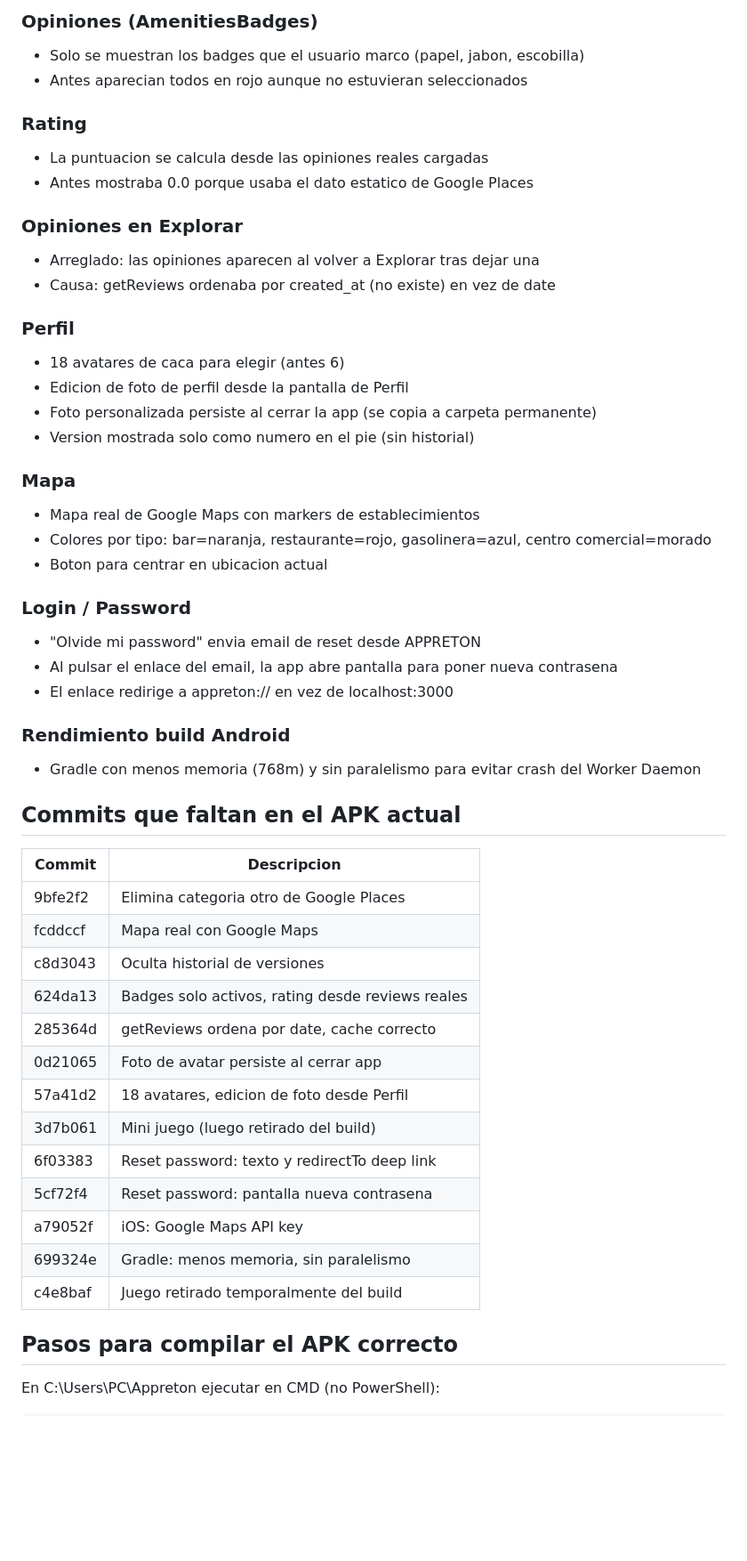
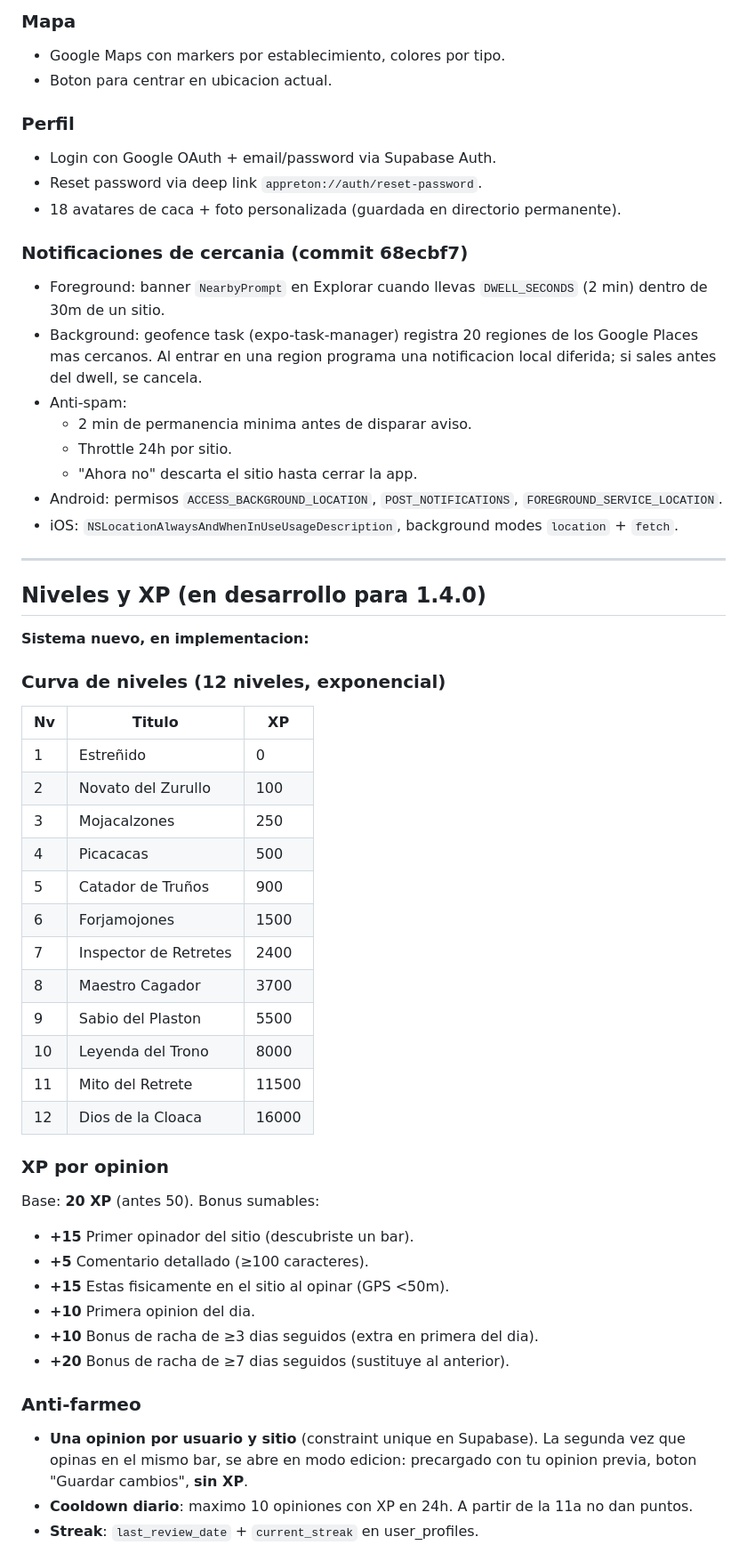
Before and after one commit to miguelgarciaparrado-commits/Appreton, a Markdown page: CAMBIOS_PENDIENTES.md, the part around one of its changes. Shown at 89% size. GitHub-like rendering; blank space fills up the shorter version.

```diff
--- a/CAMBIOS_PENDIENTES.md
+++ b/CAMBIOS_PENDIENTES.md
@@ -11,54 +71,68 @@ El APK debe compilarse desde el commit c4e8baf para tenerlos todos.
 
-### Opiniones (AmenitiesBadges)
-- Solo se muestran los badges que el usuario marco (papel, jabon, escobilla)
-- Antes aparecian todos en rojo aunque no estuvieran seleccionados
-
-### Rating
-- La puntuacion se calcula desde las opiniones reales cargadas
-- Antes mostraba 0.0 porque usaba el dato estatico de Google Places
-
-### Opiniones en Explorar
-- Arreglado: las opiniones aparecen al volver a Explorar tras dejar una
-- Causa: getReviews ordenaba por created_at (no existe) en vez de date
+### Mapa
+- Google Maps con markers por establecimiento, colores por tipo.
+- Boton para centrar en ubicacion actual.
 
 ### Perfil
-- 18 avatares de caca para elegir (antes 6)
-- Edicion de foto de perfil desde la pantalla de Perfil
-- Foto personalizada persiste al cerrar la app (se copia a carpeta permanente)
-- Version mostrada solo como numero en el pie (sin historial)
+- Login con Google OAuth + email/password via Supabase Auth.
+- Reset password via deep link `appreton://auth/reset-password`.
+- 18 avatares de caca + foto personalizada (guardada en directorio
+  permanente).
 
-### Mapa
-- Mapa real de Google Maps con markers de establecimientos
-- Colores por tipo: bar=naranja, restaurante=rojo, gasolinera=azul, centro comercial=morado
-- Boton para centrar en ubicacion actual
+### Notificaciones de cercania (commit 68ecbf7)
+- Foreground: banner `NearbyPrompt` en Explorar cuando llevas
+  `DWELL_SECONDS` (2 min) dentro de 30m de un sitio.
+- Background: geofence task (expo-task-manager) registra 20 regiones
+  de los Google Places mas cercanos. Al entrar en una region programa
+  una notificacion local diferida; si sales antes del dwell, se
+  cancela.
+- Anti-spam:
+  - 2 min de permanencia minima antes de disparar aviso.
+  - Throttle 24h por sitio.
+  - "Ahora no" descarta el sitio hasta cerrar la app.
+- Android: permisos `ACCESS_BACKGROUND_LOCATION`, `POST_NOTIFICATIONS`,
+  `FOREGROUND_SERVICE_LOCATION`.
+- iOS: `NSLocationAlwaysAndWhenInUseUsageDescription`, background modes
+  `location` + `fetch`.
 
-### Login / Password
-- "Olvide mi password" envia email de reset desde APPRETON
-- Al pulsar el enlace del email, la app abre pantalla para poner nueva contrasena
-- El enlace redirige a appreton:// en vez de localhost:3000
+---
 
-### Rendimiento build Android
-- Gradle con menos memoria (768m) y sin paralelismo para evitar crash del Worker Daemon
+## Niveles y XP (en desarrollo para 1.4.0)
 
-## Commits que faltan en el APK actual
+**Sistema nuevo, en implementacion:**
 
-| Commit  | Descripcion                                      |
-|---------|--------------------------------------------------|
-| 9bfe2f2 | Elimina categoria otro de Google Places           |
-| fcddccf | Mapa real con Google Maps                         |
-| c8d3043 | Oculta historial de versiones                     |
-| 624da13 | Badges solo activos, rating desde reviews reales  |
-| 285364d | getReviews ordena por date, cache correcto        |
-| 0d21065 | Foto de avatar persiste al cerrar app             |
-| 57a41d2 | 18 avatares, edicion de foto desde Perfil         |
-| 3d7b061 | Mini juego (luego retirado del build)             |
-| 6f03383 | Reset password: texto y redirectTo deep link      |
-| 5cf72f4 | Reset password: pantalla nueva contrasena         |
-| a79052f | iOS: Google Maps API key                          |
-| 699324e | Gradle: menos memoria, sin paralelismo            |
-| c4e8baf | Juego retirado temporalmente del build            |
+### Curva de niveles (12 niveles, exponencial)
 
-## Pasos para compilar el APK correcto
+| Nv | Titulo                   | XP    |
+|----|--------------------------|-------|
+| 1  | Estreñido                | 0     |
+| 2  | Novato del Zurullo       | 100   |
+| 3  | Mojacalzones             | 250   |
+| 4  | Picacacas                | 500   |
+| 5  | Catador de Truños        | 900   |
+| 6  | Forjamojones             | 1500  |
+| 7  | Inspector de Retretes    | 2400  |
+| 8  | Maestro Cagador          | 3700  |
+| 9  | Sabio del Plaston        | 5500  |
+| 10 | Leyenda del Trono        | 8000  |
+| 11 | Mito del Retrete         | 11500 |
+| 12 | Dios de la Cloaca        | 16000 |
 
-En C:\Users\PC\Appreton ejecutar en CMD (no PowerShell):
+### XP por opinion
 
+Base: **20 XP** (antes 50). Bonus sumables:
+- **+15** Primer opinador del sitio (descubriste un bar).
+- **+5**  Comentario detallado (≥100 caracteres).
+- **+15** Estas fisicamente en el sitio al opinar (GPS <50m).
+- **+10** Primera opinion del dia.
+- **+10** Bonus de racha de ≥3 dias seguidos (extra en primera del dia).
+- **+20** Bonus de racha de ≥7 dias seguidos (sustituye al anterior).
+
+### Anti-farmeo
+- **Una opinion por usuario y sitio** (constraint unique en Supabase).
+  La segunda vez que opinas en el mismo bar, se abre en modo edicion:
+  precargado con tu opinion previa, boton "Guardar cambios", **sin XP**.
+- **Cooldown diario**: maximo 10 opiniones con XP en 24h. A partir de la
+  11a no dan puntos.
+- **Streak**: `last_review_date` + `current_streak` en user_profiles.
+
```
Also changed, not shown: other parts of CAMBIOS_PENDIENTES.md (+152 -12 lines).
